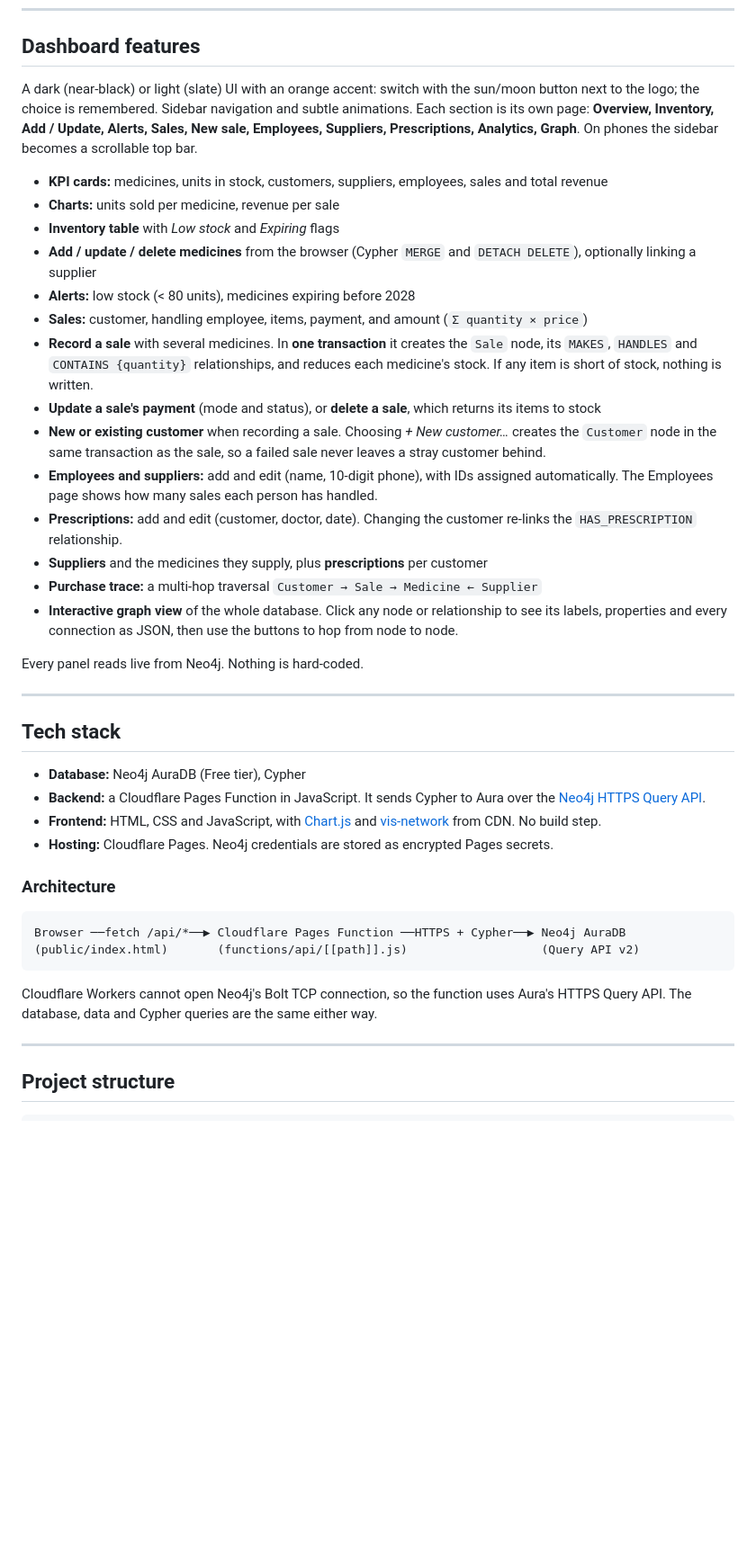
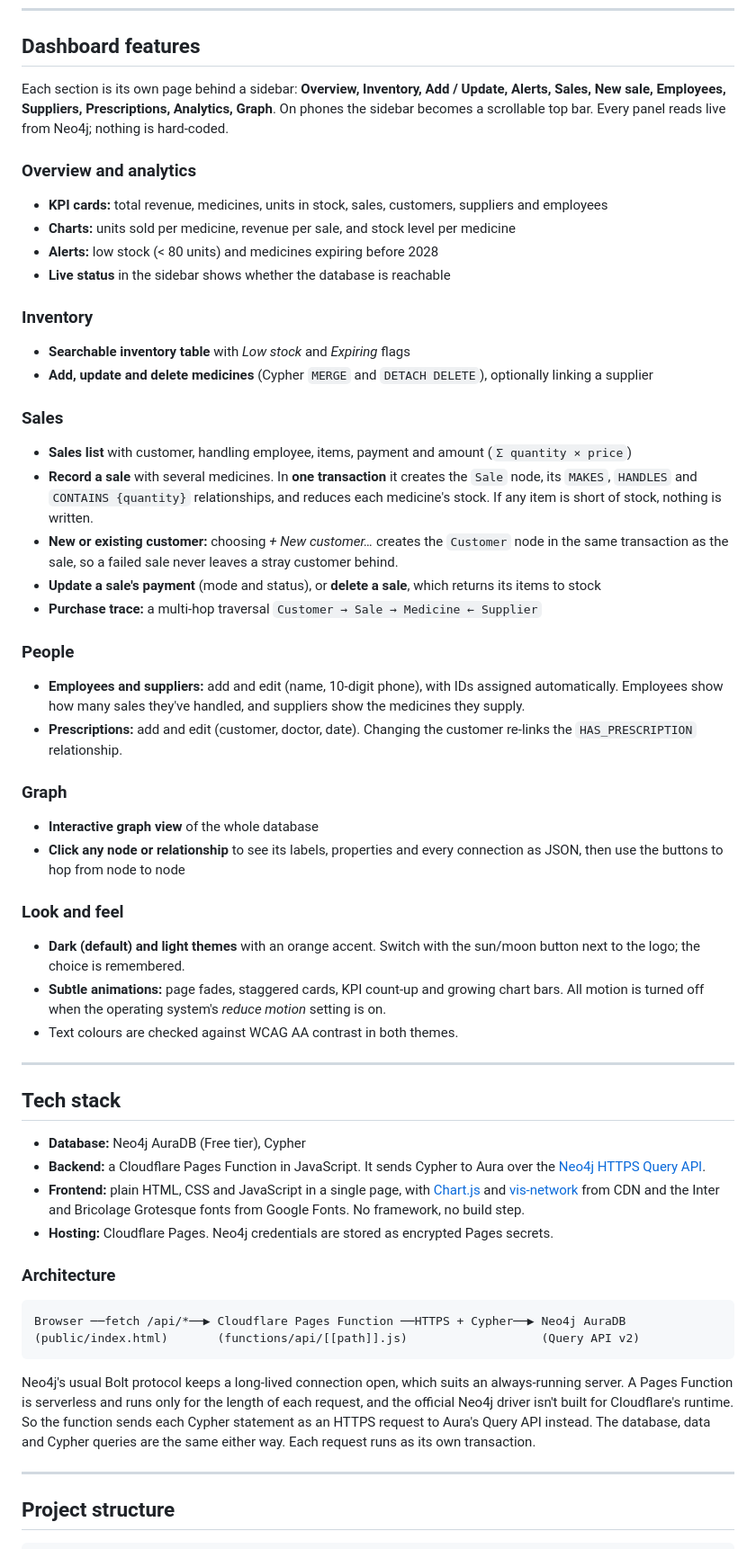
Before and after one commit to buildwithsoumya/Pharmacy-Management-System---DBMS-Project, a Markdown page: README.md, the part around one of its changes. Shown at 90% size. Rendered like a GitHub page; blank space fills up the shorter version.

Commit message:
Update README to match the current app
Group features by page, add search, stock chart, live status, themes
and the graph inspector, correct the Bolt/serverless explanation, detail
the medicine API body and error codes, and add a known-limitations section.

````diff
--- a/README.md
+++ b/README.md
@@ -41,24 +41,37 @@ Each key has a uniqueness constraint. The sample dataset has **13 nodes and 12 r
 
 ## Dashboard features
 
-A dark (near-black) or light (slate) UI with an orange accent: switch with the sun/moon button next to the logo; the choice is remembered. Sidebar navigation and subtle animations. Each section is its own page: **Overview, Inventory, Add / Update, Alerts, Sales, New sale, Employees, Suppliers, Prescriptions, Analytics, Graph**. On phones the sidebar becomes a scrollable top bar.
+Each section is its own page behind a sidebar: **Overview, Inventory, Add / Update, Alerts, Sales, New sale, Employees, Suppliers, Prescriptions, Analytics, Graph**. On phones the sidebar becomes a scrollable top bar. Every panel reads live from Neo4j; nothing is hard-coded.
 
-- **KPI cards:** medicines, units in stock, customers, suppliers, employees, sales and total revenue
-- **Charts:** units sold per medicine, revenue per sale
-- **Inventory table** with *Low stock* and *Expiring* flags
-- **Add / update / delete medicines** from the browser (Cypher `MERGE` and `DETACH DELETE`), optionally linking a supplier
-- **Alerts:** low stock (< 80 units), medicines expiring before 2028
-- **Sales:** customer, handling employee, items, payment, and amount (`Σ quantity × price`)
+### Overview and analytics
+- **KPI cards:** total revenue, medicines, units in stock, sales, customers, suppliers and employees
+- **Charts:** units sold per medicine, revenue per sale, and stock level per medicine
+- **Alerts:** low stock (< 80 units) and medicines expiring before 2028
+- **Live status** in the sidebar shows whether the database is reachable
+
+### Inventory
+- **Searchable inventory table** with *Low stock* and *Expiring* flags
+- **Add, update and delete medicines** (Cypher `MERGE` and `DETACH DELETE`), optionally linking a supplier
+
+### Sales
+- **Sales list** with customer, handling employee, items, payment and amount (`Σ quantity × price`)
 - **Record a sale** with several medicines. In **one transaction** it creates the `Sale` node, its `MAKES`, `HANDLES` and `CONTAINS {quantity}` relationships, and reduces each medicine's stock. If any item is short of stock, nothing is written.
+- **New or existing customer:** choosing *+ New customer…* creates the `Customer` node in the same transaction as the sale, so a failed sale never leaves a stray customer behind.
 - **Update a sale's payment** (mode and status), or **delete a sale**, which returns its items to stock
-- **New or existing customer** when recording a sale. Choosing *+ New customer…* creates the `Customer` node in the same transaction as the sale, so a failed sale never leaves a stray customer behind.
-- **Employees and suppliers:** add and edit (name, 10-digit phone), with IDs assigned automatically. The Employees page shows how many sales each person has handled.
+- **Purchase trace:** a multi-hop traversal `Customer → Sale → Medicine ← Supplier`
+
+### People
+- **Employees and suppliers:** add and edit (name, 10-digit phone), with IDs assigned automatically. Employees show how many sales they've handled, and suppliers show the medicines they supply.
 - **Prescriptions:** add and edit (customer, doctor, date). Changing the customer re-links the `HAS_PRESCRIPTION` relationship.
-- **Suppliers** and the medicines they supply, plus **prescriptions** per customer
-- **Purchase trace:** a multi-hop traversal `Customer → Sale → Medicine ← Supplier`
-- **Interactive graph view** of the whole database. Click any node or relationship to see its labels, properties and every connection as JSON, then use the buttons to hop from node to node.
 
-Every panel reads live from Neo4j. Nothing is hard-coded.
+### Graph
+- **Interactive graph view** of the whole database
+- **Click any node or relationship** to see its labels, properties and every connection as JSON, then use the buttons to hop from node to node
+
+### Look and feel
+- **Dark (default) and light themes** with an orange accent. Switch with the sun/moon button next to the logo; the choice is remembered.
+- **Subtle animations:** page fades, staggered cards, KPI count-up and growing chart bars. All motion is turned off when the operating system's *reduce motion* setting is on.
+- Text colours are checked against WCAG AA contrast in both themes.
 
 ---
 
@@ -66,7 +79,7 @@ Every panel reads live from Neo4j. Nothing is hard-coded.
 
 - **Database:** Neo4j AuraDB (Free tier), Cypher
 - **Backend:** a Cloudflare Pages Function in JavaScript. It sends Cypher to Aura over the [Neo4j HTTPS Query API](https://neo4j.com/docs/query-api/current/).
-- **Frontend:** HTML, CSS and JavaScript, with [Chart.js](https://www.chartjs.org/) and [vis-network](https://visjs.github.io/vis-network/) from CDN. No build step.
+- **Frontend:** plain HTML, CSS and JavaScript in a single page, with [Chart.js](https://www.chartjs.org/) and [vis-network](https://visjs.github.io/vis-network/) from CDN and the Inter and Bricolage Grotesque fonts from Google Fonts. No framework, no build step.
 - **Hosting:** Cloudflare Pages. Neo4j credentials are stored as encrypted Pages secrets.
 
 ### Architecture
@@ -76,7 +89,7 @@ Browser ──fetch /api/*──▶ Cloudflare Pages Function ──HTTPS + Cyph
 (public/index.html)       (functions/api/[[path]].js)                   (Query API v2)
 ```
 
-Cloudflare Workers cannot open Neo4j's Bolt TCP connection, so the function uses Aura's HTTPS Query API. The database, data and Cypher queries are the same either way.
+Neo4j's usual Bolt protocol keeps a long-lived connection open, which suits an always-running server. A Pages Function is serverless and runs only for the length of each request, and the official Neo4j driver isn't built for Cloudflare's runtime. So the function sends each Cypher statement as an HTTPS request to Aura's Query API instead. The database, data and Cypher queries are the same either way. Each request runs as its own transaction.
 
 ---
 
````
Also changed, not shown: other parts of README.md (+14 -4 lines).
